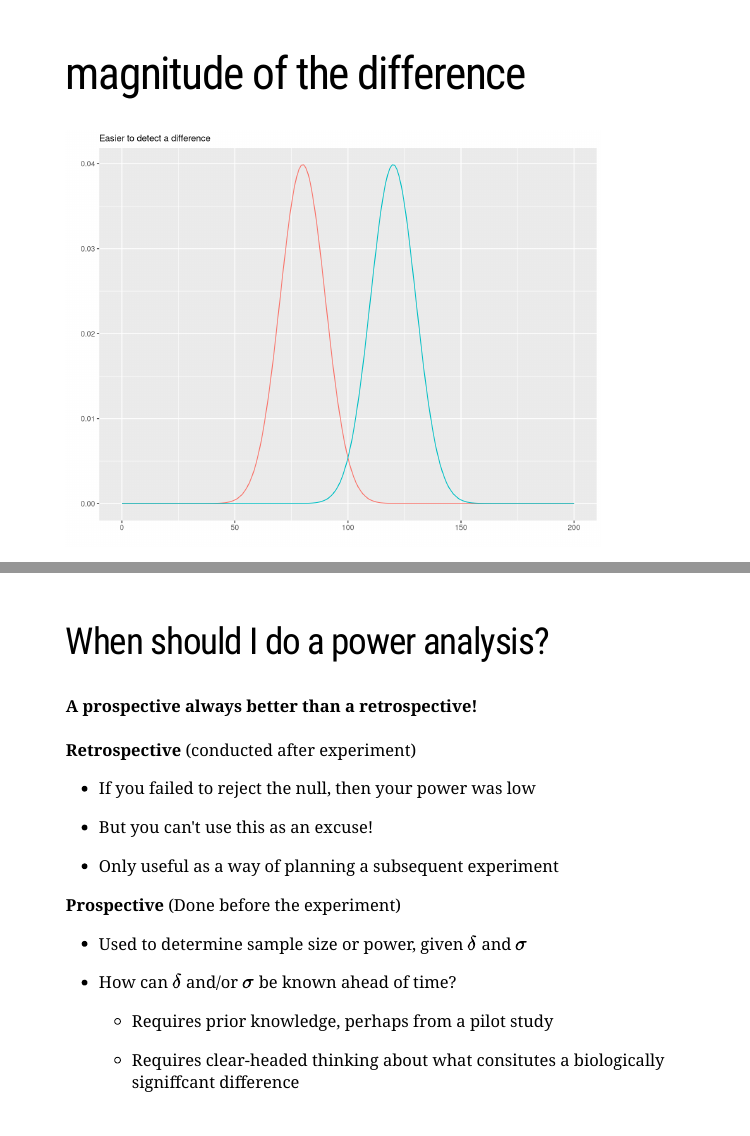
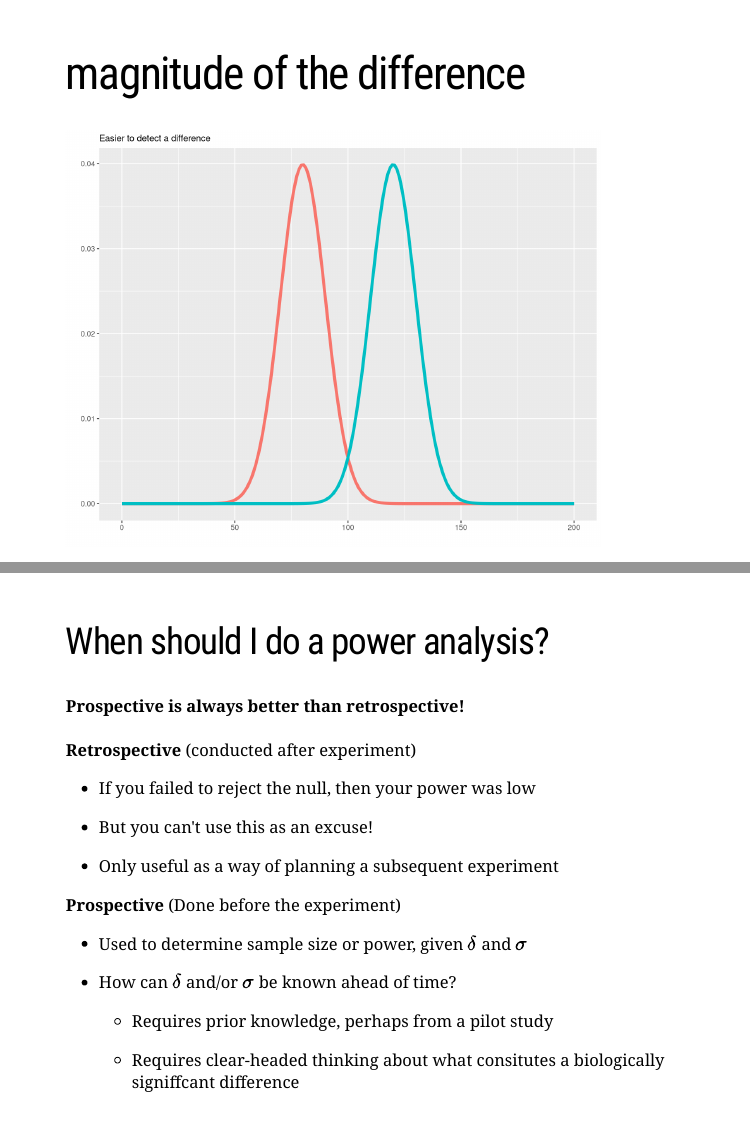
Before and after one commit to RushingLab/FANR6750.2022, an R Markdown document (docs/articles/lectures/06_power-analysis/06_power-analysis.Rmd): pages 7 and 16 of 20, joined at a grey line. Rendered offline with R 4.5, knitr and Pandoc, with nearby package versions; the slides are laid out offline by our stand-in for remark.js, each with all of its steps uncovered, in fonts that may differ from those the slides ask for, and without slide numbers, shadows or browser add-ons; code that draws random numbers runs with fixed seeds of ours; a font, style sheet, LaTeX package, included part or bibliography that could not be used is replaced or left out; common packages that the code uses without loading them are loaded.

Commit message:
tweak power lecture

````diff
--- a/docs/articles/lectures/06_power-analysis/06_power-analysis.Rmd
+++ b/docs/articles/lectures/06_power-analysis/06_power-analysis.Rmd
@@ -116,7 +116,7 @@ delta_df <- data.frame(x = x,
                        population = rep(c("A", "B"), each = 200))
 
 ggplot(delta_df, aes(x = x, y = y1, color = population)) +
-  geom_path() +
+  geom_path(size = 1.75) +
   scale_x_continuous("") +
   scale_y_continuous("") +
   guides(color = "none") +
@@ -129,7 +129,7 @@ ggplot(delta_df, aes(x = x, y = y1, color = population)) +
 ```{r echo = FALSE, fig.align="c"}
 
 ggplot(delta_df, aes(x = x, y = y2, color = population)) +
-  geom_path() +
+  geom_path(size = 1.75) +
   scale_x_continuous("") +
   scale_y_continuous("") +
   guides(color = "none") +
@@ -142,7 +142,7 @@ ggplot(delta_df, aes(x = x, y = y2, color = population)) +
 ```{r echo = FALSE, fig.align="c"}
 
 ggplot(delta_df, aes(x = x, y = y2, color = population)) +
-  geom_path() +
+  geom_path(size = 1.75) +
   scale_x_continuous("") +
   scale_y_continuous("") +
   guides(color = "none") +
@@ -156,7 +156,7 @@ ggplot(delta_df, aes(x = x, y = y2, color = population)) +
 ```{r echo = FALSE, fig.align="c"}
 
 ggplot(delta_df, aes(x = x, y = y3, color = population)) +
-  geom_path() +
+  geom_path(size = 1.75) +
   scale_x_continuous("") +
   scale_y_continuous("") +
   guides(color = "none") +
@@ -173,7 +173,7 @@ n1 <- data.frame(x1 = c(rnorm(10, 97, 10), rnorm(10, 103, 10)),
                 population = rep(c("A", "B"), each = 10))
 
 ggplot(delta_df, aes(x = x, y = y1, color = population)) +
-  geom_path() +
+  geom_path(size = 1.75) +
   geom_point(data = n1, aes(x = x1, y = y, color = population), alpha = 0.5) +
   scale_x_continuous("") +
   scale_y_continuous("") +
@@ -190,7 +190,7 @@ n2 <- data.frame(x1 = c(rnorm(100, 97, 10), rnorm(100, 103, 10)),
                 population = rep(c("A", "B"), each = 100))
 
 ggplot(delta_df, aes(x = x, y = y1, color = population)) +
-  geom_path() +
+  geom_path(size = 1.75) +
   geom_point(data = n2, aes(x = x1, y = y, color = population), alpha = 0.25) +
   scale_x_continuous("") +
   scale_y_continuous("") +
@@ -269,7 +269,7 @@ power.t.test(n = 5,
 ---
 ## When should I do a power analysis?
 
-#### A prospective always better than a retrospective!
+#### Prospective is always better than retrospective!
 
 --
 
````
Also changed, not shown: 7 other files.
